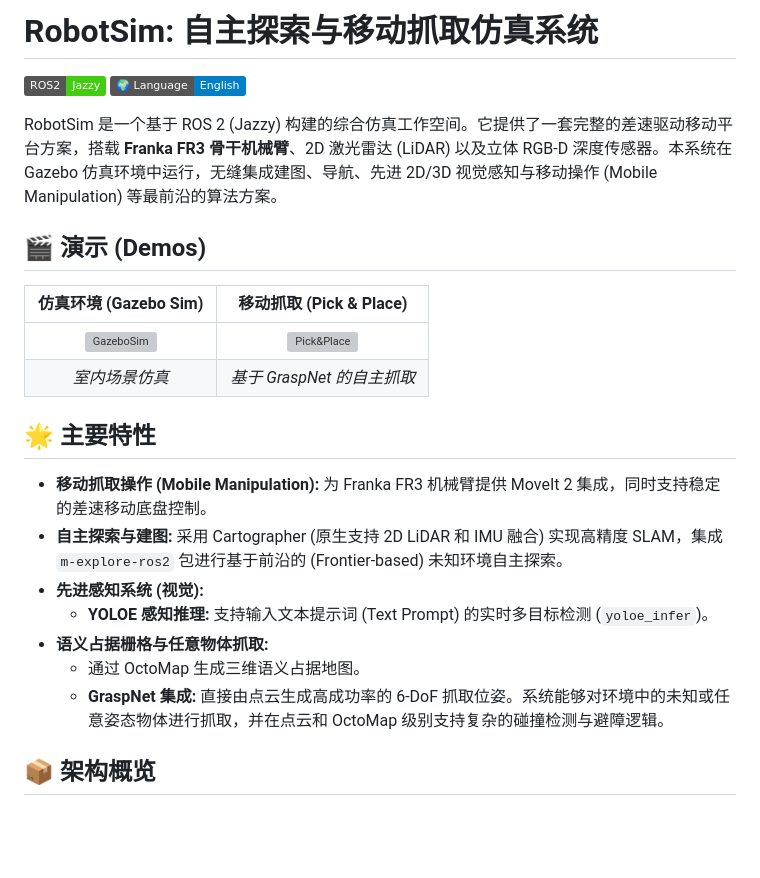
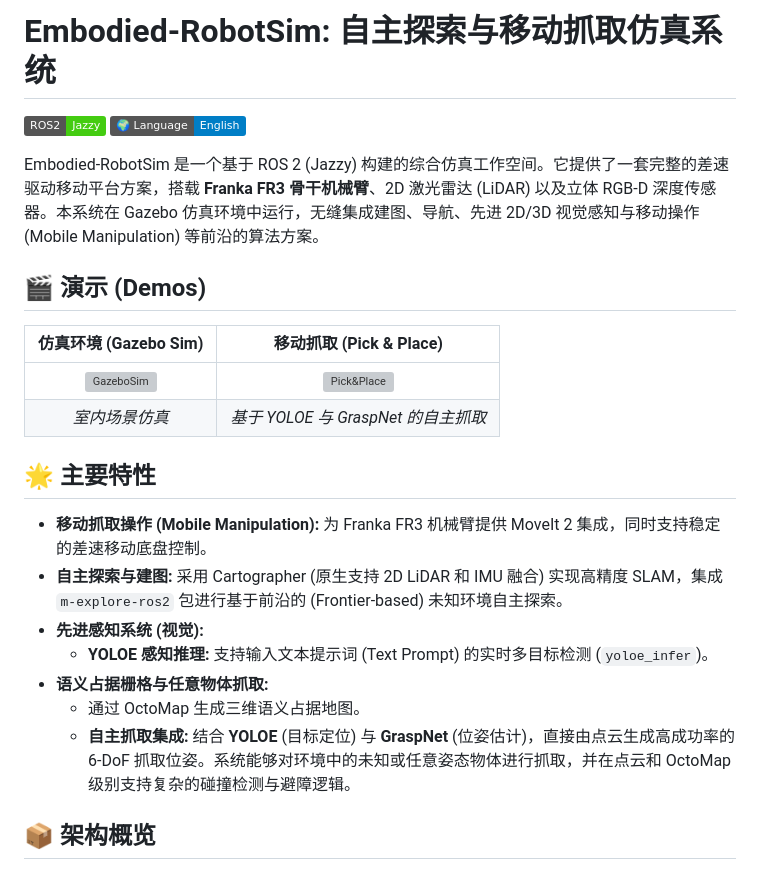
Before and after one commit to lyz678/Embodied-RobotSim, a Markdown page: README.md, the part around the change. Drawn GitHub-style; badges without logos; blank space fills up the shorter version; grey boxes are pictures that could not be loaded.

```diff
--- a/README.md
+++ b/README.md
@@ -1,16 +1,16 @@
-# RobotSim: 自主探索与移动抓取仿真系统
+# Embodied-RobotSim: 自主探索与移动抓取仿真系统
 
 [![ROS2](https://img.shields.io/badge/ROS2-Jazzy-brightgreen.svg)](https://docs.ros.org/en/jazzy/index.html)
 [![English](https://img.shields.io/badge/🌍_Language-English-blue.svg)](README_en.md)
 
-RobotSim 是一个基于 ROS 2 (Jazzy) 构建的综合仿真工作空间。它提供了一套完整的差速驱动移动平台方案，搭载 **Franka FR3 骨干机械臂**、2D 激光雷达 (LiDAR) 以及立体 RGB-D 深度传感器。本系统在 Gazebo 仿真环境中运行，无缝集成建图、导航、先进 2D/3D 视觉感知与移动操作 (Mobile Manipulation) 等最前沿的算法方案。
+Embodied-RobotSim 是一个基于 ROS 2 (Jazzy) 构建的综合仿真工作空间。它提供了一套完整的差速驱动移动平台方案，搭载 **Franka FR3 骨干机械臂**、2D 激光雷达 (LiDAR) 以及立体 RGB-D 深度传感器。本系统在 Gazebo 仿真环境中运行，无缝集成建图、导航、先进 2D/3D 视觉感知与移动操作 (Mobile Manipulation) 等前沿的算法方案。
 
 ## 🎬 演示 (Demos)
 
 | 仿真环境 (Gazebo Sim) | 移动抓取 (Pick & Place) |
 | :---: | :---: |
 | ![GazeboSim](assets/GazeboSim.gif) | ![Pick&Place](assets/Pick&Place.gif) |
-| *室内场景仿真* | *基于 GraspNet 的自主抓取* |
+| *室内场景仿真* | *基于 YOLOE 与 GraspNet 的自主抓取* |
 
 ## 🌟 主要特性
 
@@ -20,7 +20,7 @@ RobotSim 是一个基于 ROS 2 (Jazzy) 构建的综合仿真工作空间。它
   * **YOLOE 感知推理:** 支持输入文本提示词 (Text Prompt) 的实时多目标检测 (`yoloe_infer`)。
 * **语义占据栅格与任意物体抓取:**
   * 通过 OctoMap 生成三维语义占据地图。
-  * **GraspNet 集成:** 直接由点云生成高成功率的 6-DoF 抓取位姿。系统能够对环境中的未知或任意姿态物体进行抓取，并在点云和 OctoMap 级别支持复杂的碰撞检测与避障逻辑。
+  * **自主抓取集成:** 结合 **YOLOE** (目标定位) 与 **GraspNet** (位姿估计)，直接由点云生成高成功率的 6-DoF 抓取位姿。系统能够对环境中的未知或任意姿态物体进行抓取，并在点云和 OctoMap 级别支持复杂的碰撞检测与避障逻辑。
 
 ## 📦 架构概览
 
```
Also changed, not shown: README_en.md (+5 -5 lines).
